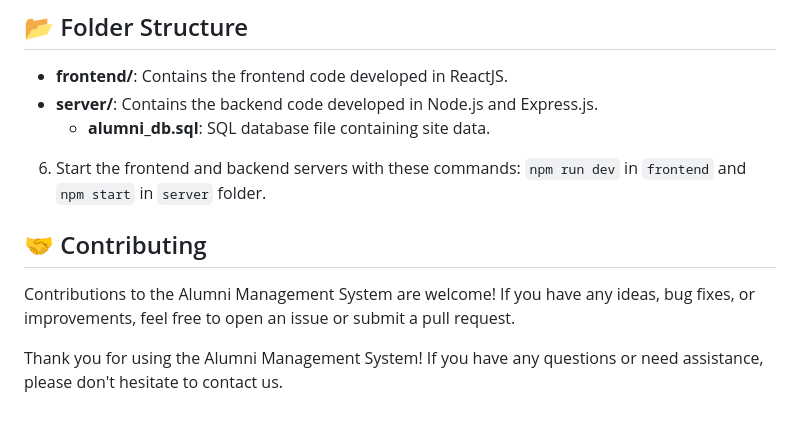
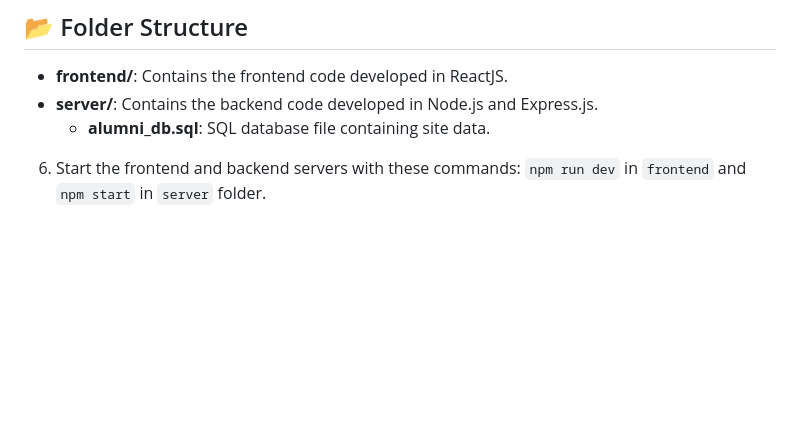
Before and after one commit to cherylobo/Blacksharks, a Markdown page: README.md, the part around the change. Drawn GitHub-style; blank space fills up the shorter version.

```diff
--- a/README.md
+++ b/README.md
@@ -42,9 +42,3 @@ The Alumni Management System has been developed with the following key features:
   - **alumni_db.sql**: SQL database file containing site data.
 
 6. Start the frontend and backend servers with these commands: `npm run dev` in `frontend` and `npm start` in `server` folder.
-
-## 🤝 Contributing
-
-Contributions to the Alumni Management System are welcome! If you have any ideas, bug fixes, or improvements, feel free to open an issue or submit a pull request.
-
-Thank you for using the Alumni Management System! If you have any questions or need assistance, please don't hesitate to contact us.
```
